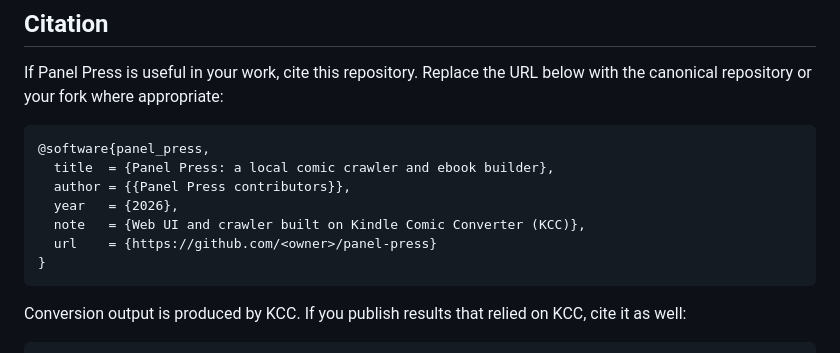
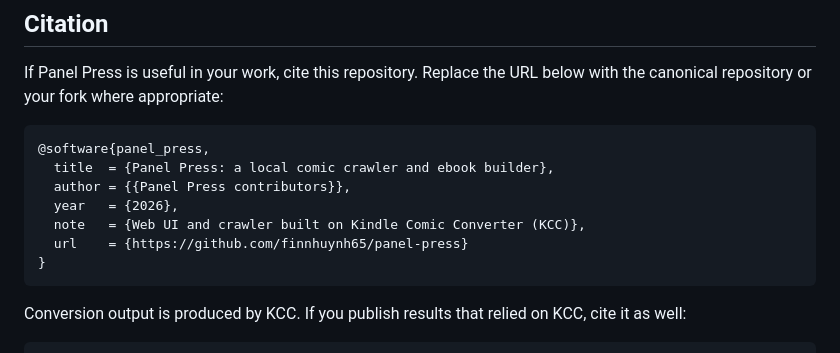
Before and after one commit to finnhuynh65/panel-press, a Markdown page: README.md, the part around the change. GitHub-like rendering.

Commit message:
Update GitHub URL in README.md

````diff
--- a/README.md
+++ b/README.md
@@ -157,7 +157,7 @@ below with the canonical repository or your fork where appropriate:
   author = {{Panel Press contributors}},
   year   = {2026},
   note   = {Web UI and crawler built on Kindle Comic Converter (KCC)},
-  url    = {https://github.com/<owner>/panel-press}
+  url    = {https://github.com/finnhuynh65/panel-press}
 }
 ```
 
````
